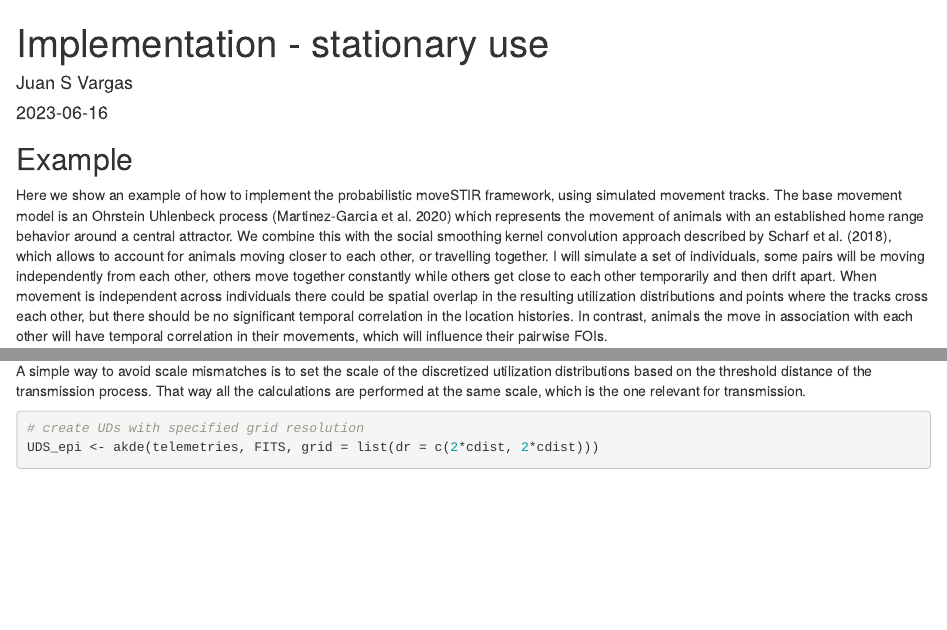
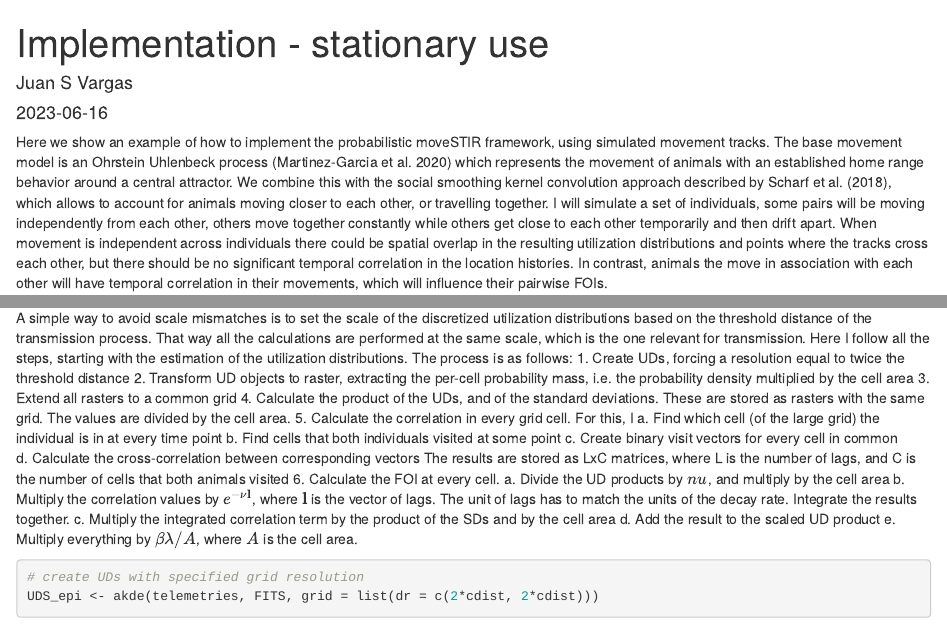
Before and after one commit to mqwilber/moveSTIR_collapse, an R Markdown document (code/simulation_stationary_dist.Rmd): the page in a window 1100 px wide, from its top, and a second part further down, joined at a grey line. Rendered offline with R 4.5, knitr and Pandoc, with nearby package versions; some code elsewhere in the file could not run offline.

Commit message:
added explanation of steps

````diff
--- a/code/simulation_stationary_dist.Rmd
+++ b/code/simulation_stationary_dist.Rmd
@@ -5,7 +5,6 @@ date: "2023-06-16"
 output: html_document
 ---
 
-## Example
 
 Here we show an example of how to  implement the probabilistic moveSTIR framework, using simulated movement tracks. The base movement model is an Ohrstein Uhlenbeck process (Martinez-Garcia et al. 2020) which represents the movement of animals with an established home range behavior around a central attractor. We combine this with the social smoothing kernel convolution approach described by Scharf et al. (2018), which allows to account for animals moving closer to each other, or travelling together. I will simulate a set of individuals, some pairs will be moving independently from each other, others move together constantly while others get close to each other temporarily and then drift apart.
 When movement is independent across individuals there could be spatial overlap in the resulting utilization distributions and points where the tracks cross each other, but there should be no significant temporal correlation in the location histories. In contrast, animals the move in association with each other will have temporal correlation in their movements, which will influence their pairwise FOIs.
@@ -481,7 +480,23 @@ dev.off()
 
 ## Smaller cells
 
-A simple way to avoid scale mismatches is to set the scale of the discretized utilization distributions based on the threshold distance of the transmission process. That way all the calculations are performed at the same scale, which is the one relevant for transmission.
+A simple way to avoid scale mismatches is to set the scale of the discretized utilization distributions based on the threshold distance of the transmission process. That way all the calculations are performed at the same scale, which is the one relevant for transmission. Here I follow all the steps, starting with the estimation of the utilization distributions. The process is as follows:
+  1. Create UDs, forcing a resolution equal to twice the threshold distance
+  2. Transform UD objects to raster, extracting the per-cell probability mass, i.e. the probability density multiplied by the cell area
+  3. Extend all rasters to a common grid
+  4. Calculate the product of the UDs, and of the standard deviations. These are stored as rasters with the same grid. The values are divided by the cell area.
+  5. Calculate the correlation in every grid cell. For this, I
+    a. Find which cell (of the large grid) the individual is in at every time point
+    b. Find cells that both individuals visited at some point
+    c. Create binary visit vectors for every cell in common
+    d. Calculate the cross-correlation between corresponding vectors
+    The results are stored as LxC matrices, where L is the number of lags, and C is the number of cells that both animals visited
+  6. Calculate the FOI at every cell.
+    a. Divide the UD products by $nu$, and multiply by the cell area
+    b. Multiply the correlation values by $e^{-\nu \mathbf l}$, where $\mathbf l$ is the vector of lags. The unit of lags has to match the units of the decay rate. Integrate the results together.
+    c. Multiply the integrated correlation term by the product of the SDs and by the cell area
+    d. Add the result to the scaled UD product
+    e. Multiply everything by $\beta\lambda/A$, where $A$ is the cell area.
 
 ```{r epi size grid}
 # create UDs with specified grid resolution
````
